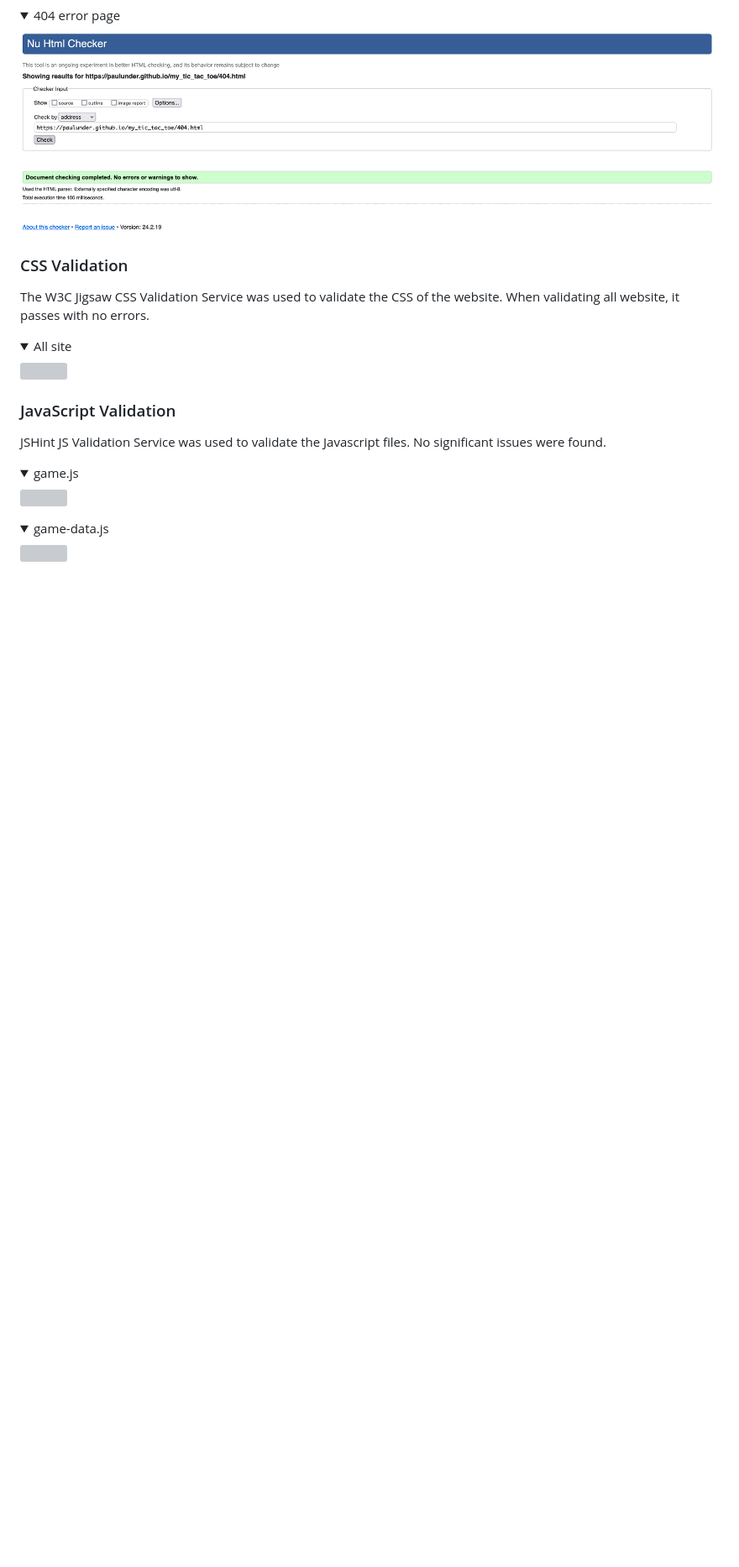
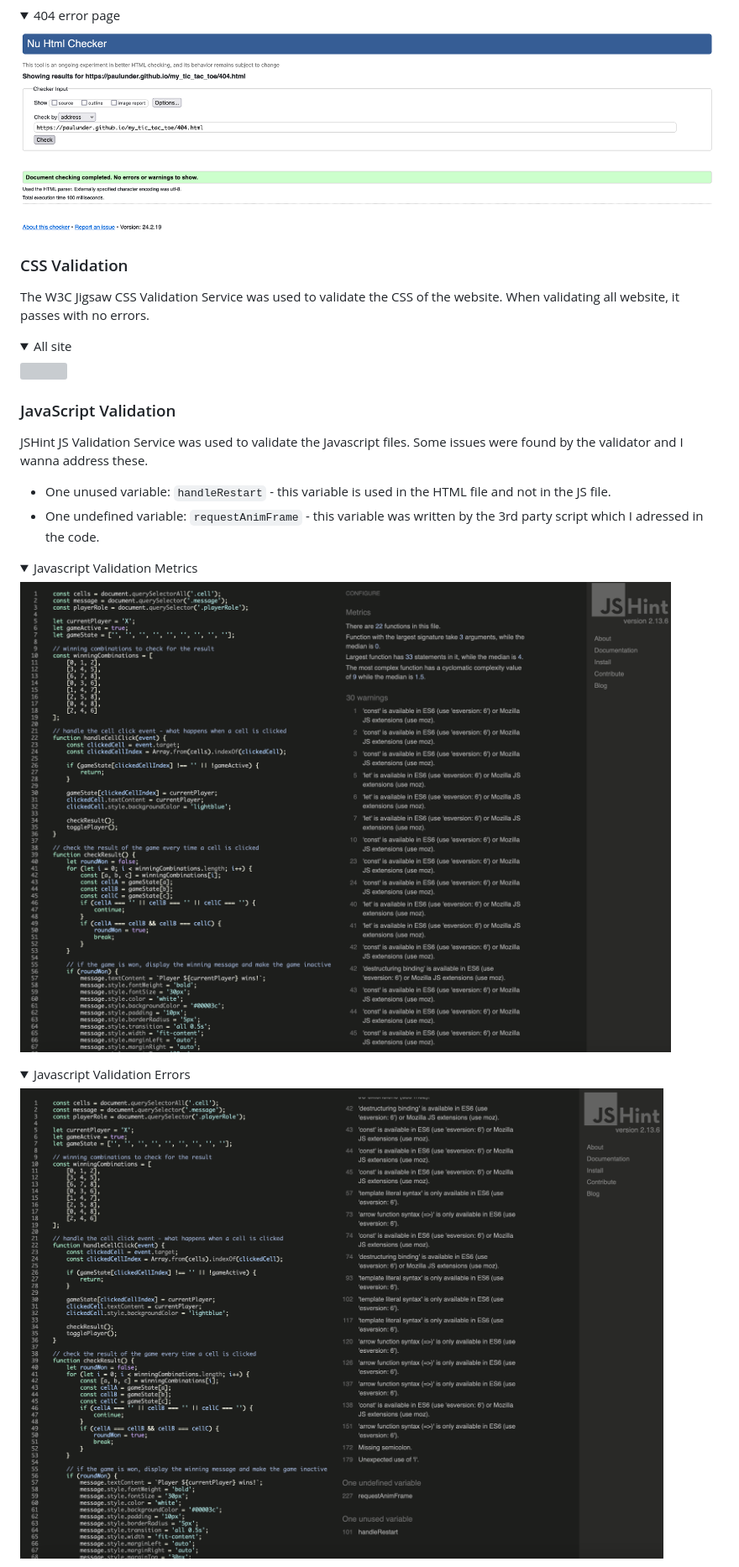
Before and after one commit to paulunder/my_tic_tac_toe, a Markdown page: README.md, the part around the change printed below. Shown: that part at 84% size. GitHub-like rendering; pictures changed too: docs/validation/JSHint-validation-error.png (added), docs/validation/JSHint-validation-metrics.png (added); folded sections open; blank space fills up the shorter version; grey boxes are pictures that could not be loaded.

Commit message:
updated Javascript validation in Readme.md

````diff
--- a/README.md
+++ b/README.md
@@ -214,11 +214,13 @@ When validating all website, it passes with no errors.
 
 ### JavaScript Validation
 
-JSHint JS Validation Service was used to validate the Javascript files. No significant issues were found.
+JSHint JS Validation Service was used to validate the Javascript files. Some issues were found by the validator and I wanna address these.
+- One unused variable: ```handleRestart``` - this variable is used in the HTML file and not in the JS file.
+- One undefined variable: ```requestAnimFrame``` - this variable was written by the 3rd party script which I adressed in the code.
 
-<details><summary>game.js</summary>
-<img src="docs/validation/validation-js-game.JPG">
+<details><summary>Javascript Validation Metrics</summary>
+<img src="docs/validation/JSHint-validation-metrics.png">
 </details>
-<details><summary>game-data.js</summary>
-<img src="docs/validation/validation-js-game-data.JPG">
+<details><summary>Javascript Validation Errors</summary>
+<img src="docs/validation/JSHint-validation-error.png">
 </details>
````
Also changed, not shown: other parts of README.md (+2 -4 lines), 3 other files.
